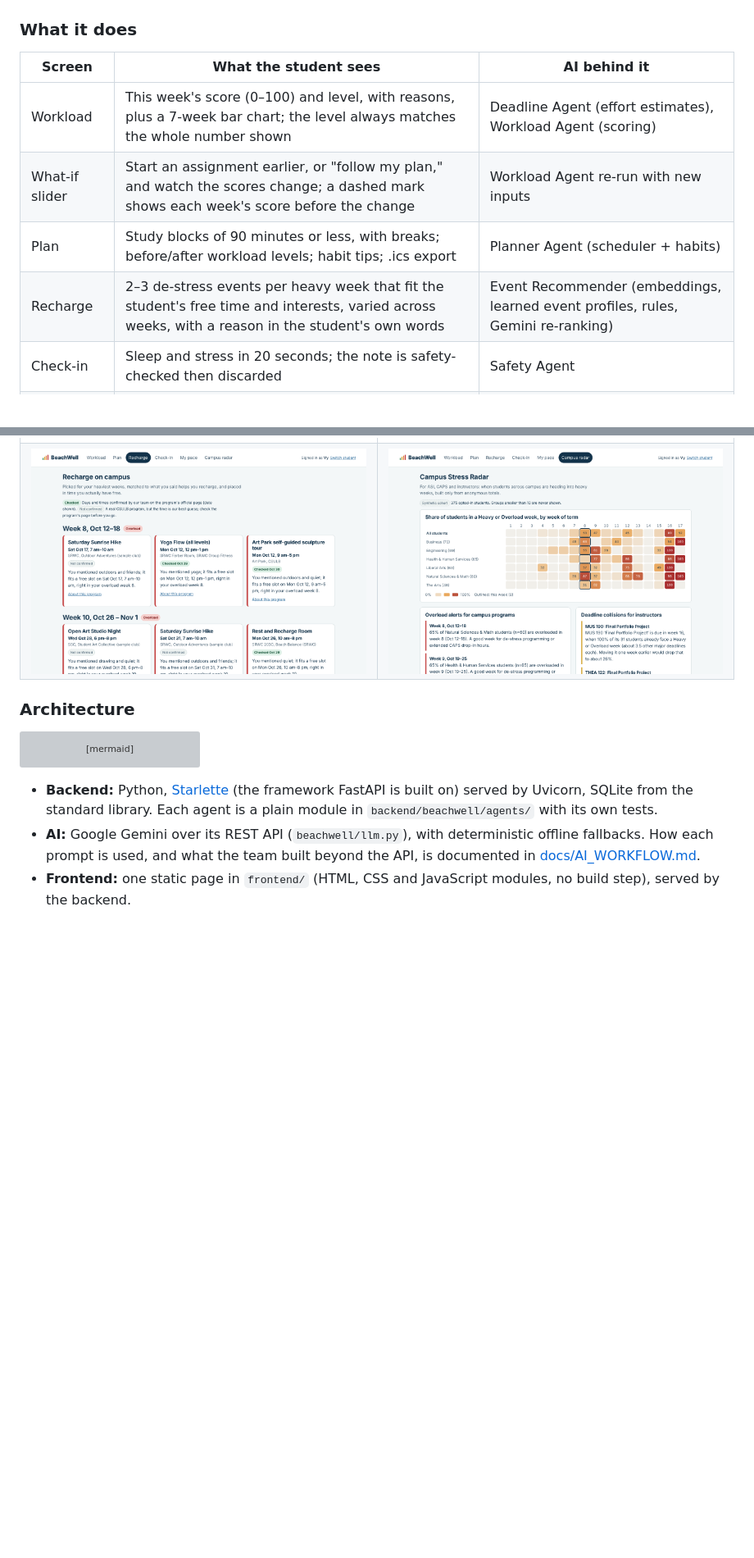
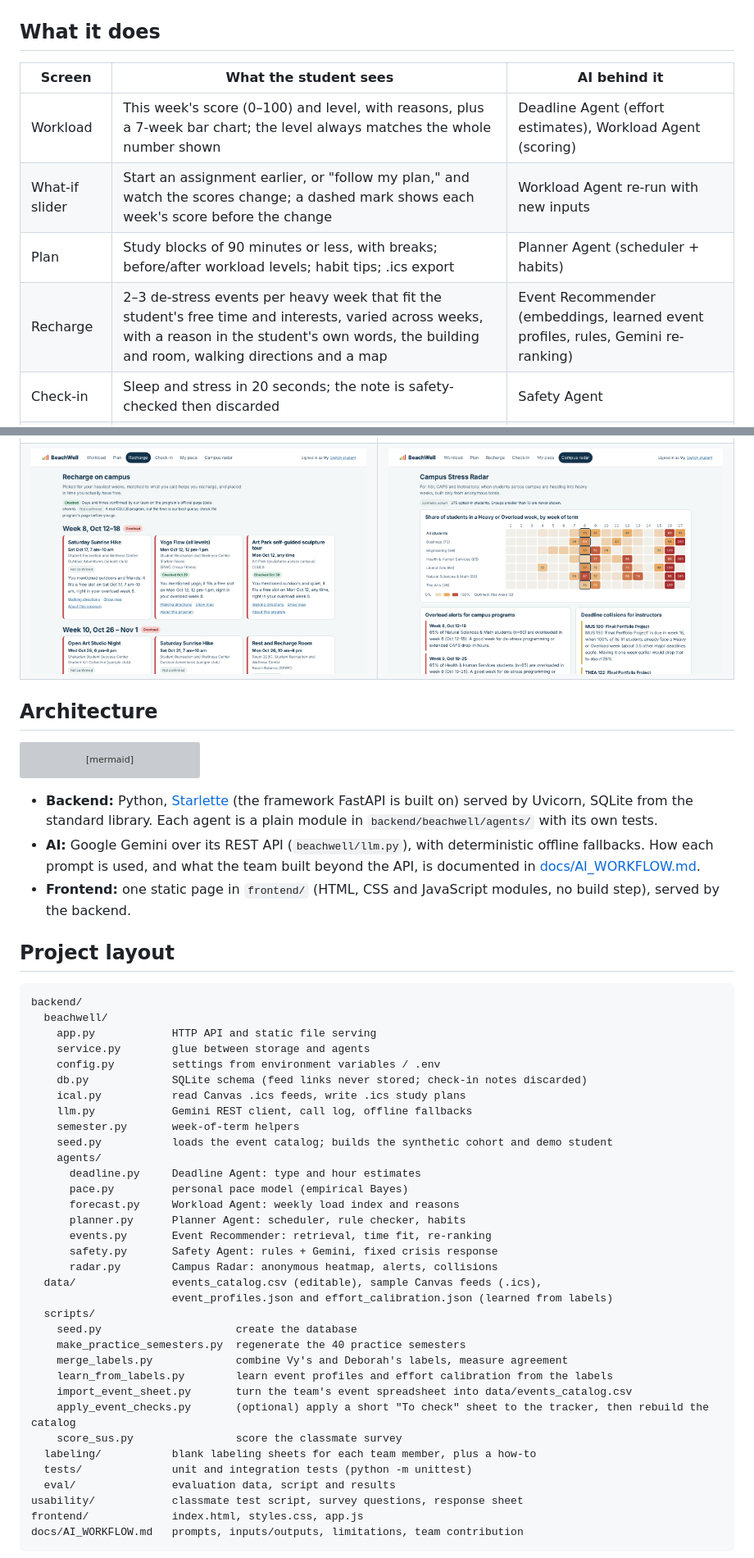
Before and after one commit to vohongvyle/beachwell, a Markdown page: README.md, 2 parts joined by grey strips. Shown at 82% size. Drawn GitHub-style; pictures changed too: docs/screenshots/5-recharge.png; blank space fills up the shorter version; grey boxes are pictures that could not be loaded.

Commit message:
updated code with real event link data

````diff
--- a/README.md
+++ b/README.md
@@ -46,14 +47,14 @@ Both of us should be able to explain the whole system, since questions can go to
 
 ![Workload screen](docs/screenshots/2-workload.png)
 
-### What it does
+## What it does
 
 | Screen | What the student sees | AI behind it |
 | --- | --- | --- |
 | Workload | This week's score (0–100) and level, with reasons, plus a 7-week bar chart; the level always matches the whole number shown | Deadline Agent (effort estimates), Workload Agent (scoring) |
 | What-if slider | Start an assignment earlier, or "follow my plan," and watch the scores change; a dashed mark shows each week's score before the change | Workload Agent re-run with new inputs |
 | Plan | Study blocks of 90 minutes or less, with breaks; before/after workload levels; habit tips; .ics export | Planner Agent (scheduler + habits) |
-| Recharge | 2–3 de-stress events per heavy week that fit the student's free time and interests, varied across weeks, with a reason in the student's own words | Event Recommender (embeddings, learned event profiles, rules, Gemini re-ranking) |
+| Recharge | 2–3 de-stress events per heavy week that fit the student's free time and interests, varied across weeks, with a reason in the student's own words, the building and room, walking directions and a map | Event Recommender (embeddings, learned event profiles, rules, Gemini re-ranking) |
 | Check-in | Sleep and stress in 20 seconds; the note is safety-checked then discarded | Safety Agent |
 | My pace | "You take 30% longer than estimated on essays"; log hours, fix estimates | Personal pace model (learns from logged hours) |
 | Campus Radar | Heatmap by college and week, overload alerts, deadline collisions with a what-if | Radar Agent (anonymous aggregation, groups of 10+ only) |
@@ -128,7 +129,7 @@ Every number above that uses something learned is leave-one-out: a sample studen
 | ![What-if slider](docs/screenshots/3-what-if.png) | ![Study plan](docs/screenshots/4-plan.png) |
 | ![Recharge picks](docs/screenshots/5-recharge.png) | ![Campus Radar](docs/screenshots/7-radar.png) |
 
-### Architecture
+## Architecture
 
 ```mermaid
 flowchart LR
@@ -147,3 +148,42 @@ flowchart LR
 * **AI:** Google Gemini over its REST API (`beachwell/llm.py`), with deterministic offline fallbacks. How each prompt is used, and what the team built beyond the API, is documented in [docs/AI_WORKFLOW.md](docs/AI_WORKFLOW.md).
 * **Frontend:** one static page in `frontend/` (HTML, CSS and JavaScript modules, no build step), served by the backend.
 
+## Project layout
+
+```
+backend/
+  beachwell/
+    app.py            HTTP API and static file serving
+    service.py        glue between storage and agents
+    config.py         settings from environment variables / .env
+    db.py             SQLite schema (feed links never stored; check-in notes discarded)
+    ical.py           read Canvas .ics feeds, write .ics study plans
+    llm.py            Gemini REST client, call log, offline fallbacks
+    semester.py       week-of-term helpers
+    seed.py           loads the event catalog; builds the synthetic cohort and demo student
+    agents/
+      deadline.py     Deadline Agent: type and hour estimates
+      pace.py         personal pace model (empirical Bayes)
+      forecast.py     Workload Agent: weekly load index and reasons
+      planner.py      Planner Agent: scheduler, rule checker, habits
+      events.py       Event Recommender: retrieval, time fit, re-ranking
+      safety.py       Safety Agent: rules + Gemini, fixed crisis response
+      radar.py        Campus Radar: anonymous heatmap, alerts, collisions
+  data/               events_catalog.csv (editable), sample Canvas feeds (.ics),
+                      event_profiles.json and effort_calibration.json (learned from labels)
+  scripts/
+    seed.py                     create the database
+    make_practice_semesters.py  regenerate the 40 practice semesters
+    merge_labels.py             combine Vy's and Deborah's labels, measure agreement
+    learn_from_labels.py        learn event profiles and effort calibration from the labels
+    import_event_sheet.py       turn the team's event spreadsheet into data/events_catalog.csv
+    apply_event_checks.py       (optional) apply a short "To check" sheet to the tracker, then rebuild the catalog
+    score_sus.py                score the classmate survey
+  labeling/           blank labeling sheets for each team member, plus a how-to
+  tests/              unit and integration tests (python -m unittest)
+  eval/               evaluation data, script and results
+usability/            classmate test script, survey questions, response sheet
+frontend/             index.html, styles.css, app.js
+docs/AI_WORKFLOW.md   prompts, inputs/outputs, limitations, team contribution
+```
+
````
Also changed, not shown: other parts of README.md (+46 -9 lines), backend/eval/results.md (+2 -2 lines), 13 other files.
